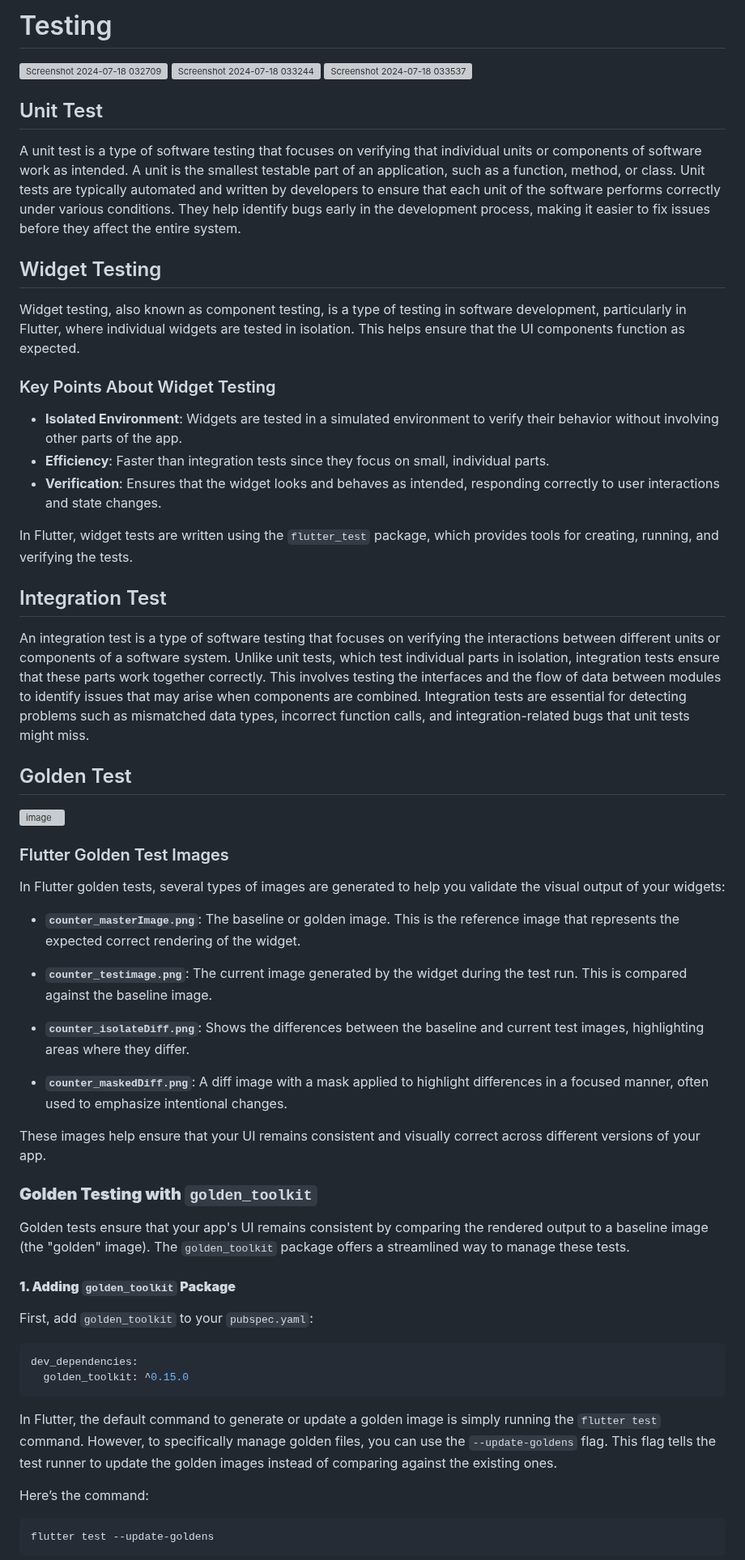
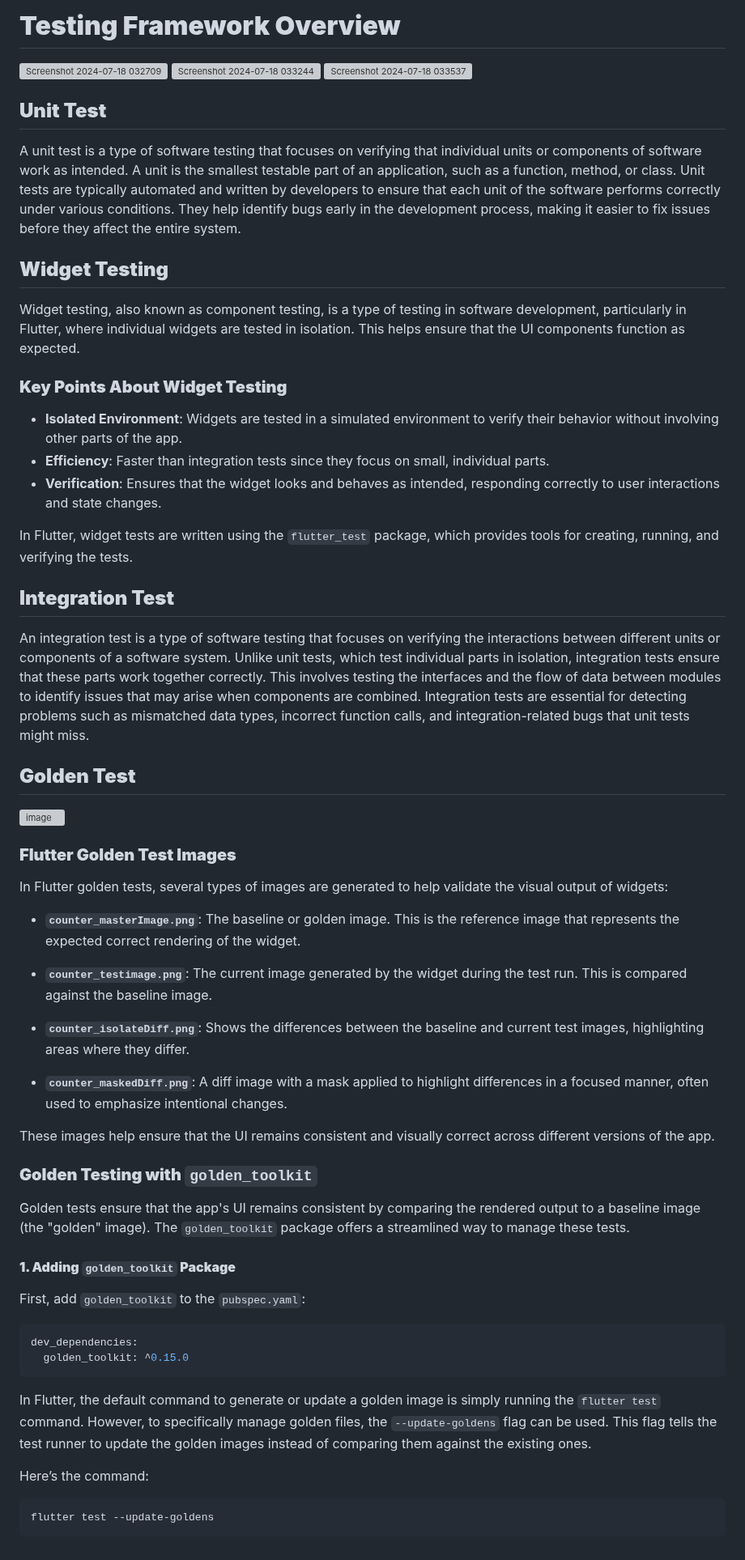
Before and after one commit to adityapandeyz/flutter_tests, a Markdown page: README.md, the part around one of its changes. Shown at 81% size. GitHub-like rendering; grey boxes are pictures that could not be loaded.

````diff
--- a/README.md
+++ b/README.md
@@ -1,31 +1,32 @@
-# Testing
+# **Testing Framework Overview**
 
 ![Screenshot 2024-07-18 032709](https://github.com/user-attachments/assets/ee9ae588-d9ea-4483-a445-e4b5fb12919f)
 ![Screenshot 2024-07-18 033244](https://github.com/user-attachments/assets/44889f47-ecde-4e0f-8133-712966036232)
 ![Screenshot 2024-07-18 033537](https://github.com/user-attachments/assets/4b3eb686-59ce-434c-be60-e30c80f26216)
 
-## Unit Test
+## **Unit Test**
 A unit test is a type of software testing that focuses on verifying that individual units or components of software work as intended. A unit is the smallest testable part of an application, such as a function, method, or class. Unit tests are typically automated and written by developers to ensure that each unit of the software performs correctly under various conditions. They help identify bugs early in the development process, making it easier to fix issues before they affect the entire system.
 
-## Widget Testing
+## **Widget Testing**
 Widget testing, also known as component testing, is a type of testing in software development, particularly in Flutter, where individual widgets are tested in isolation. This helps ensure that the UI components function as expected.
 
-### Key Points About Widget Testing
+### **Key Points About Widget Testing**
 - **Isolated Environment**: Widgets are tested in a simulated environment to verify their behavior without involving other parts of the app.
 - **Efficiency**: Faster than integration tests since they focus on small, individual parts.
 - **Verification**: Ensures that the widget looks and behaves as intended, responding correctly to user interactions and state changes.
 
 In Flutter, widget tests are written using the `flutter_test` package, which provides tools for creating, running, and verifying the tests.
 
-## Integration Test
+## **Integration Test**
 An integration test is a type of software testing that focuses on verifying the interactions between different units or components of a software system. Unlike unit tests, which test individual parts in isolation, integration tests ensure that these parts work together correctly. This involves testing the interfaces and the flow of data between modules to identify issues that may arise when components are combined. Integration tests are essential for detecting problems such as mismatched data types, incorrect function calls, and integration-related bugs that unit tests might miss.
 
-## Golden Test
+## **Golden Test**
+
 ![image](https://github.com/user-attachments/assets/a7742842-9ba2-488d-bb5b-50bdc661fbb4)
 
-### Flutter Golden Test Images
+### **Flutter Golden Test Images**
 
-In Flutter golden tests, several types of images are generated to help you validate the visual output of your widgets:
+In Flutter golden tests, several types of images are generated to help validate the visual output of widgets:
 
 - **`counter_masterImage.png`**: The baseline or golden image. This is the reference image that represents the expected correct rendering of the widget.
 
@@ -35,22 +36,21 @@ In Flutter golden tests, several types of images are generated to help you valid
 
 - **`counter_maskedDiff.png`**: A diff image with a mask applied to highlight differences in a focused manner, often used to emphasize intentional changes.
 
-These images help ensure that your UI remains consistent and visually correct across different versions of your app.
+These images help ensure that the UI remains consistent and visually correct across different versions of the app.
 
 ### **Golden Testing with `golden_toolkit`**
 
-Golden tests ensure that your app's UI remains consistent by comparing the rendered output to a baseline image (the "golden" image). The `golden_toolkit` package offers a streamlined way to manage these tests.
+Golden tests ensure that the app's UI remains consistent by comparing the rendered output to a baseline image (the "golden" image). The `golden_toolkit` package offers a streamlined way to manage these tests.
 
 #### **1. Adding `golden_toolkit` Package**
-First, add `golden_toolkit` to your `pubspec.yaml`:
+First, add `golden_toolkit` to the `pubspec.yaml`:
 
 ```yaml
 dev_dependencies:
   golden_toolkit: ^0.15.0
 ```
 
-
-In Flutter, the default command to generate or update a golden image is simply running the `flutter test` command. However, to specifically manage golden files, you can use the `--update-goldens` flag. This flag tells the test runner to update the golden images instead of comparing against the existing ones.
+In Flutter, the default command to generate or update a golden image is simply running the `flutter test` command. However, to specifically manage golden files, the `--update-goldens` flag can be used. This flag tells the test runner to update the golden images instead of comparing them against the existing ones.
 
 Here’s the command:
 
````
Also changed, not shown: other parts of README.md (+107 -16 lines).
